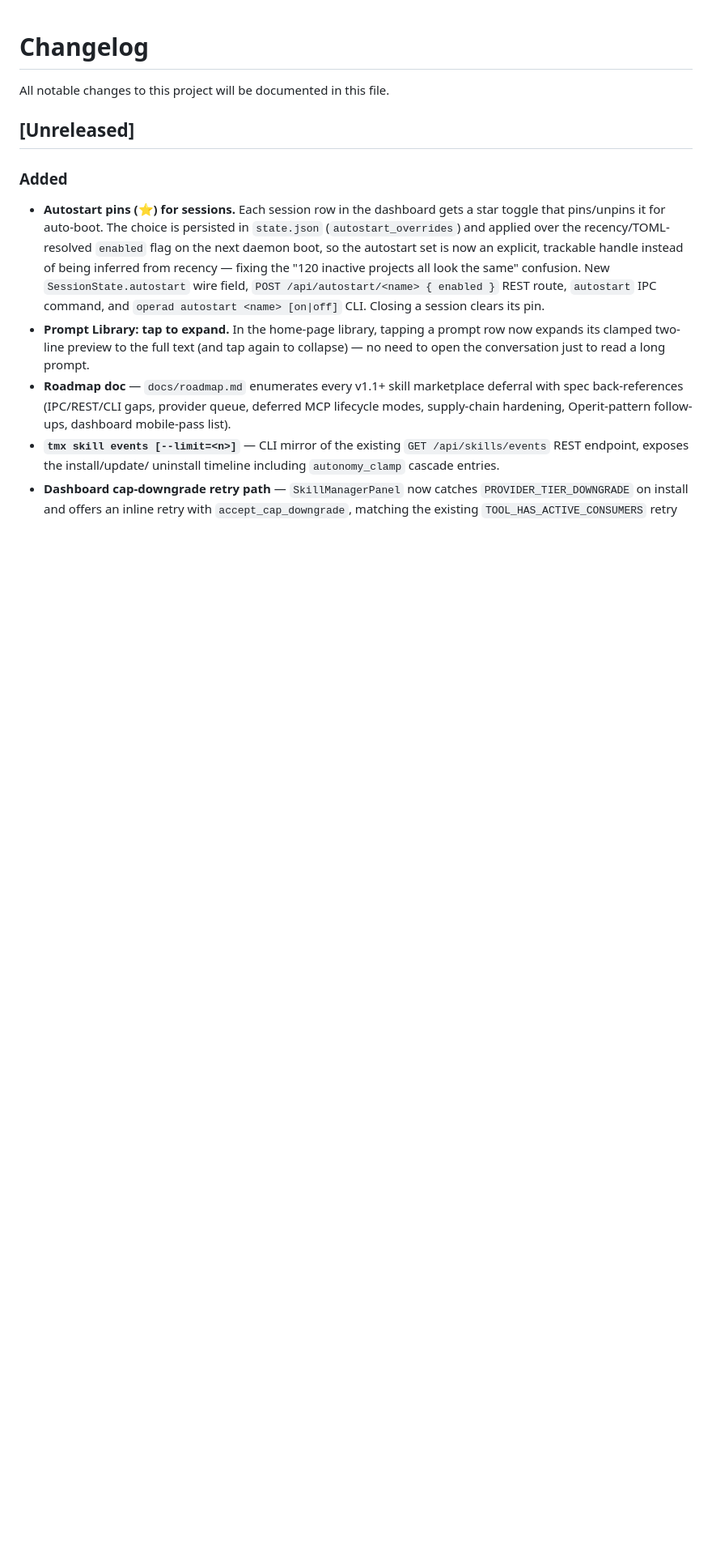
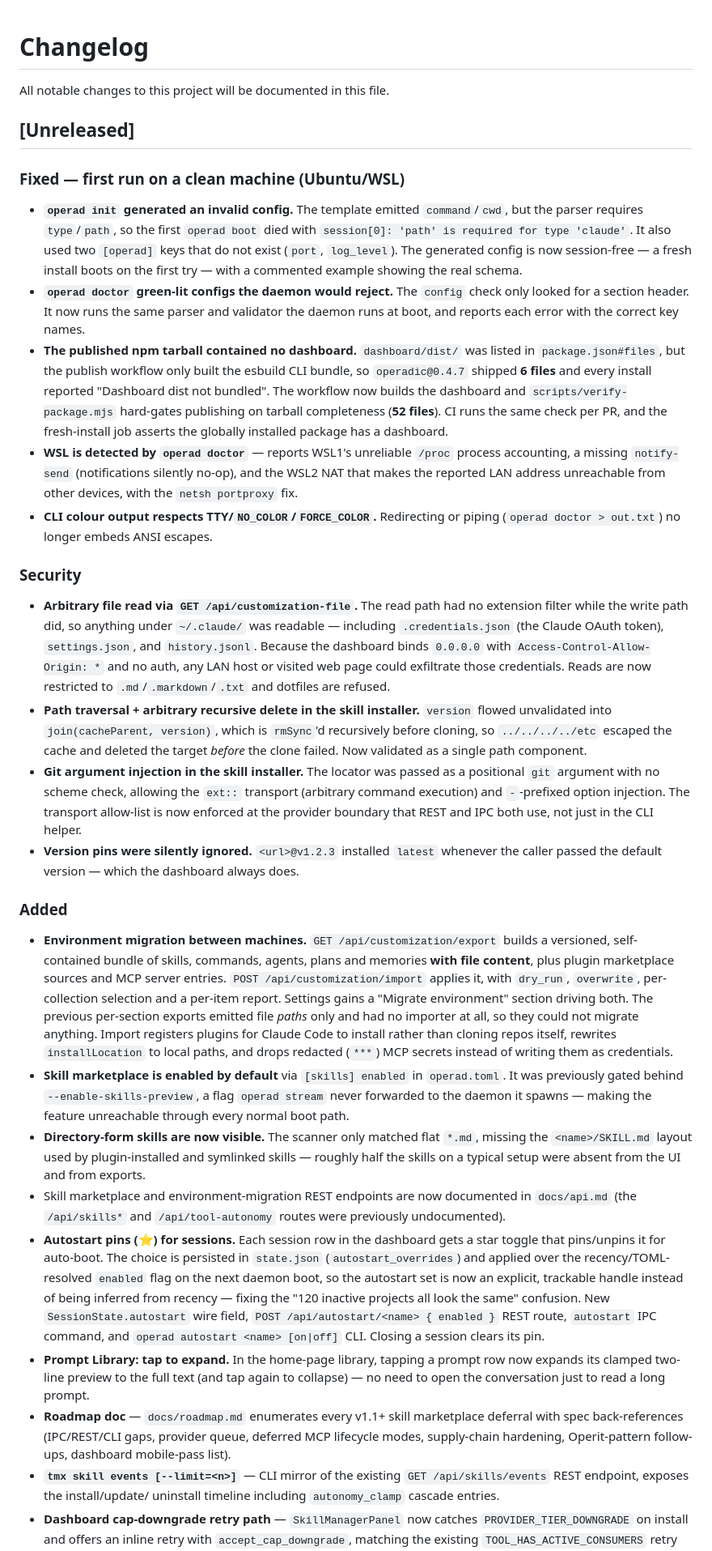
Before and after one commit to tribixbite/operad, a Markdown page: CHANGELOG.md, the part around the change. Shown at 81% size. Drawn GitHub-style; blank space fills up the shorter version.

Commit message:
docs(changelog): record first-run, security and migration changes
— Claude Opus 5

```diff
--- a/CHANGELOG.md
+++ b/CHANGELOG.md
@@ -4,7 +4,79 @@ All notable changes to this project will be documented in this file.
 
 ## [Unreleased]
 
+### Fixed — first run on a clean machine (Ubuntu/WSL)
+- **`operad init` generated an invalid config.** The template emitted
+  `command`/`cwd`, but the parser requires `type`/`path`, so the first
+  `operad boot` died with `session[0]: 'path' is required for type
+  'claude'`. It also used two `[operad]` keys that do not exist (`port`,
+  `log_level`). The generated config is now session-free — a fresh install
+  boots on the first try — with a commented example showing the real
+  schema.
+- **`operad doctor` green-lit configs the daemon would reject.** The
+  `config` check only looked for a section header. It now runs the same
+  parser and validator the daemon runs at boot, and reports each error with
+  the correct key names.
+- **The published npm tarball contained no dashboard.** `dashboard/dist/`
+  was listed in `package.json#files`, but the publish workflow only built
+  the esbuild CLI bundle, so `operadic@0.4.7` shipped **6 files** and every
+  install reported "Dashboard dist not bundled". The workflow now builds
+  the dashboard and `scripts/verify-package.mjs` hard-gates publishing on
+  tarball completeness (**52 files**). CI runs the same check per PR, and
+  the fresh-install job asserts the globally installed package has a
+  dashboard.
+- **WSL is detected by `operad doctor`** — reports WSL1's unreliable
+  `/proc` process accounting, a missing `notify-send` (notifications
+  silently no-op), and the WSL2 NAT that makes the reported LAN address
+  unreachable from other devices, with the `netsh portproxy` fix.
+- **CLI colour output respects TTY/`NO_COLOR`/`FORCE_COLOR`.** Redirecting
+  or piping (`operad doctor > out.txt`) no longer embeds ANSI escapes.
+
+### Security
+- **Arbitrary file read via `GET /api/customization-file`.** The read path
+  had no extension filter while the write path did, so anything under
+  `~/.claude/` was readable — including `.credentials.json` (the Claude
+  OAuth token), `settings.json`, and `history.jsonl`. Because the dashboard
+  binds `0.0.0.0` with `Access-Control-Allow-Origin: *` and no auth, any
+  LAN host or visited web page could exfiltrate those credentials. Reads
+  are now restricted to `.md`/`.markdown`/`.txt` and dotfiles are refused.
+- **Path traversal + arbitrary recursive delete in the skill installer.**
+  `version` flowed unvalidated into `join(cacheParent, version)`, which is
+  `rmSync`'d recursively before cloning, so `../../../../etc` escaped the
+  cache and deleted the target *before* the clone failed. Now validated as
+  a single path component.
+- **Git argument injection in the skill installer.** The locator was passed
+  as a positional `git` argument with no scheme check, allowing the `ext::`
+  transport (arbitrary command execution) and `-`-prefixed option
+  injection. The transport allow-list is now enforced at the provider
+  boundary that REST and IPC both use, not just in the CLI helper.
+- **Version pins were silently ignored.** `<url>@v1.2.3` installed `latest`
+  whenever the caller passed the default version — which the dashboard
+  always does.
+
 ### Added
+- **Environment migration between machines.** `GET
+  /api/customization/export` builds a versioned, self-contained bundle of
+  skills, commands, agents, plans and memories **with file content**, plus
+  plugin marketplace sources and MCP server entries. `POST
+  /api/customization/import` applies it, with `dry_run`, `overwrite`,
+  per-collection selection and a per-item report. Settings gains a
+  "Migrate environment" section driving both. The previous per-section
+  exports emitted file *paths* only and had no importer at all, so they
+  could not migrate anything. Import registers plugins for Claude Code to
+  install rather than cloning repos itself, rewrites `installLocation` to
+  local paths, and drops redacted (`***`) MCP secrets instead of writing
+  them as credentials.
+- **Skill marketplace is enabled by default** via `[skills] enabled` in
+  `operad.toml`. It was previously gated behind `--enable-skills-preview`,
+  a flag `operad stream` never forwarded to the daemon it spawns — making
+  the feature unreachable through every normal boot path.
+- **Directory-form skills are now visible.** The scanner only matched flat
+  `*.md`, missing the `<name>/SKILL.md` layout used by plugin-installed and
+  symlinked skills — roughly half the skills on a typical setup were absent
+  from the UI and from exports.
+- Skill marketplace and environment-migration REST endpoints are now
+  documented in `docs/api.md` (the `/api/skills*` and `/api/tool-autonomy`
+  routes were previously undocumented).
 - **Autostart pins (⭐) for sessions.** Each session row in the dashboard
   gets a star toggle that pins/unpins it for auto-boot. The choice is
   persisted in `state.json` (`autostart_overrides`) and applied over the
```
